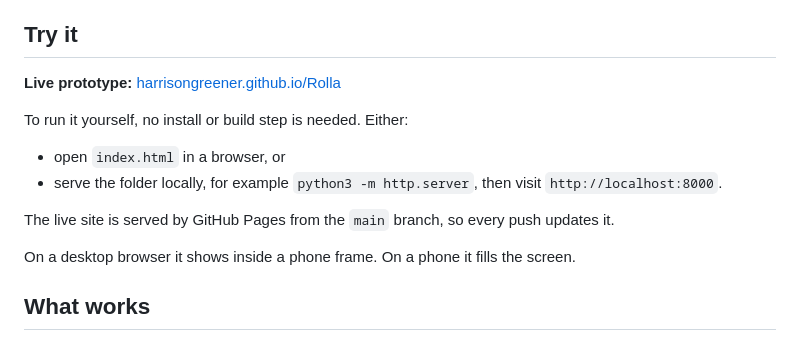
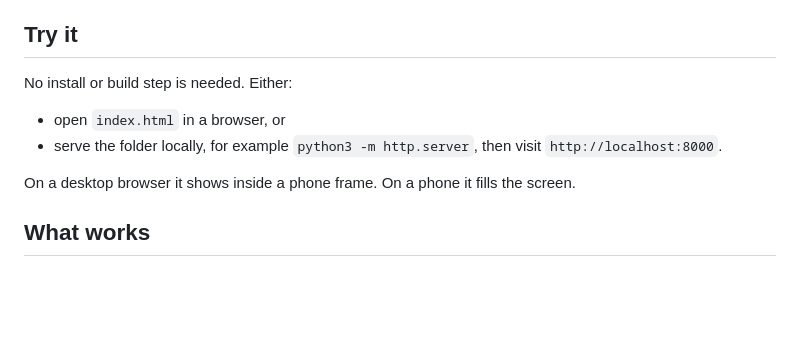
Before and after one commit to HarrisonGreener/Rolla, a Markdown page: README.md, the part around the change. Drawn GitHub-style; blank space fills up the shorter version.

Commit message:
Remove the live site link from the README
Co-Authored-By: Claude Opus 5.5 <noreply@anthropic.com>
Claude-Session: https://claude.ai/code/session_01VNr4aZoSjoAeSLrDF5Bhhn

```diff
--- a/README.md
+++ b/README.md
@@ -6,14 +6,10 @@ This repository holds a working, clickable prototype with 30 mock creative and t
 
 ## Try it
 
-**Live prototype:** [harrisongreener.github.io/Rolla](https://harrisongreener.github.io/Rolla/)
-
-To run it yourself, no install or build step is needed. Either:
+No install or build step is needed. Either:
 
 - open `index.html` in a browser, or
 - serve the folder locally, for example `python3 -m http.server`, then visit `http://localhost:8000`.
-
-The live site is served by GitHub Pages from the `main` branch, so every push updates it.
 
 On a desktop browser it shows inside a phone frame. On a phone it fills the screen.
 
```
